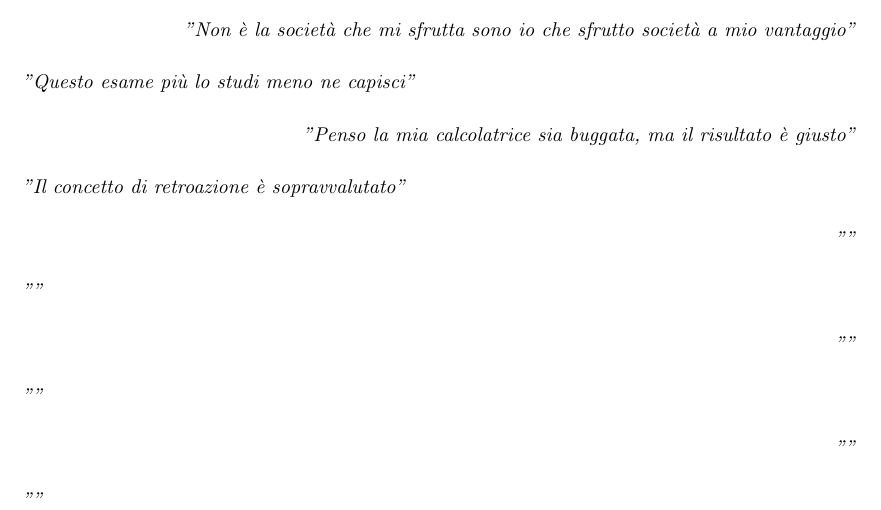
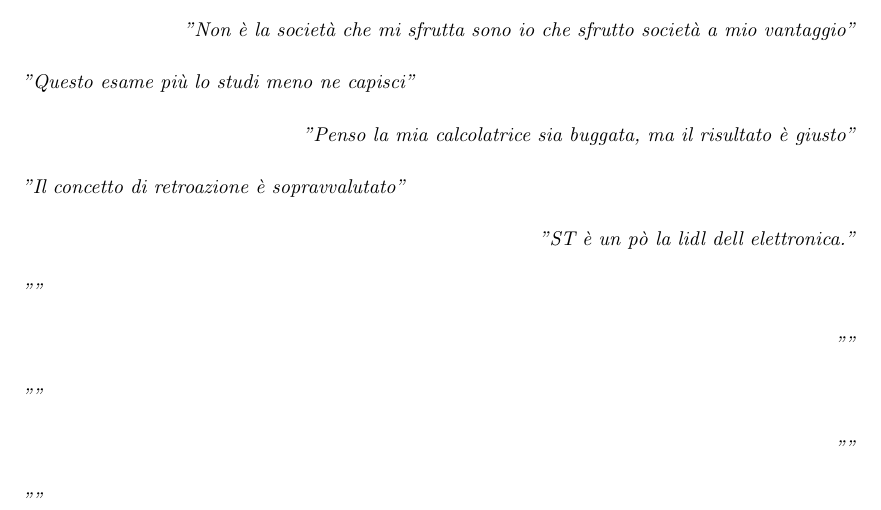
Before and after one commit to matteofranceschini/La_Bibbia_del_dr_Contini, a LaTeX document (Bibbia.tex, which reads Chapter1.tex): part of page 4 of 4, cut so that both start at the same text. Compiled offline with pdfLaTeX.

Commit message:
Massima del 14 marzo

```diff
--- a/Chapter1.tex
+++ b/Chapter1.tex
@@ -49,7 +49,7 @@
 \vspace{5mm}
 
 \raggedright
-{\itshape ""}
+{\itshape "ST è un pò la lidl dell elettronica."}
 \raggedleft
 
 \vspace{5mm}
```
